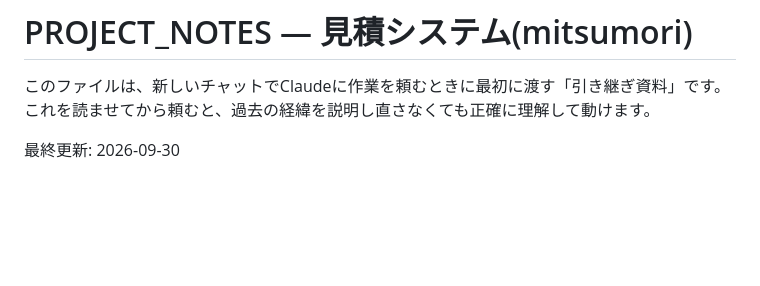
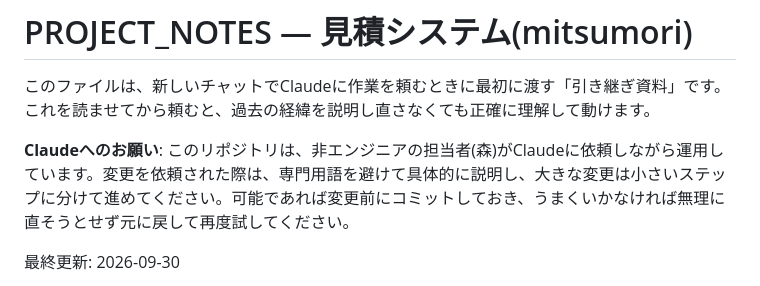
Before and after one commit to yskm10/mitsumori, a Markdown page: PROJECT_NOTES.md, the part around the change. Drawn GitHub-style; blank space fills up the shorter version.

Commit message:
PROJECT_NOTES: Claudeへのお願い(専門用語を避け小分けに進める)を追加
Co-Authored-By: Claude Sonnet 5.5 <noreply@anthropic.com>
Claude-Session: https://claude.ai/code/session_01RpQcJvTUMtpopcKRusyUKA

```diff
--- a/PROJECT_NOTES.md
+++ b/PROJECT_NOTES.md
@@ -2,6 +2,8 @@
 
 このファイルは、新しいチャットでClaudeに作業を頼むときに最初に渡す「引き継ぎ資料」です。
 これを読ませてから頼むと、過去の経緯を説明し直さなくても正確に理解して動けます。
+
+**Claudeへのお願い**: このリポジトリは、非エンジニアの担当者(森)がClaudeに依頼しながら運用しています。変更を依頼された際は、専門用語を避けて具体的に説明し、大きな変更は小さいステップに分けて進めてください。可能であれば変更前にコミットしておき、うまくいかなければ無理に直そうとせず元に戻して再度試してください。
 
 最終更新: 2026-09-30
 
```
